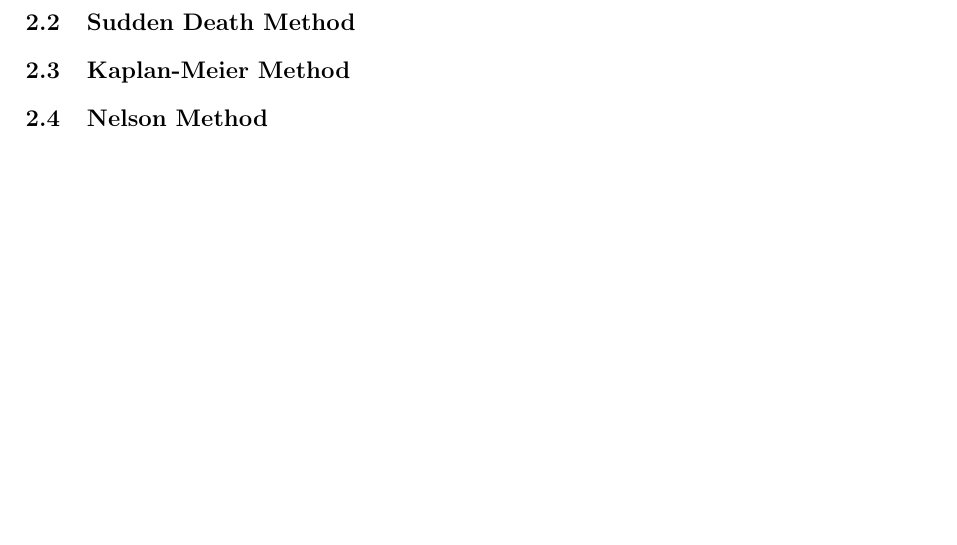
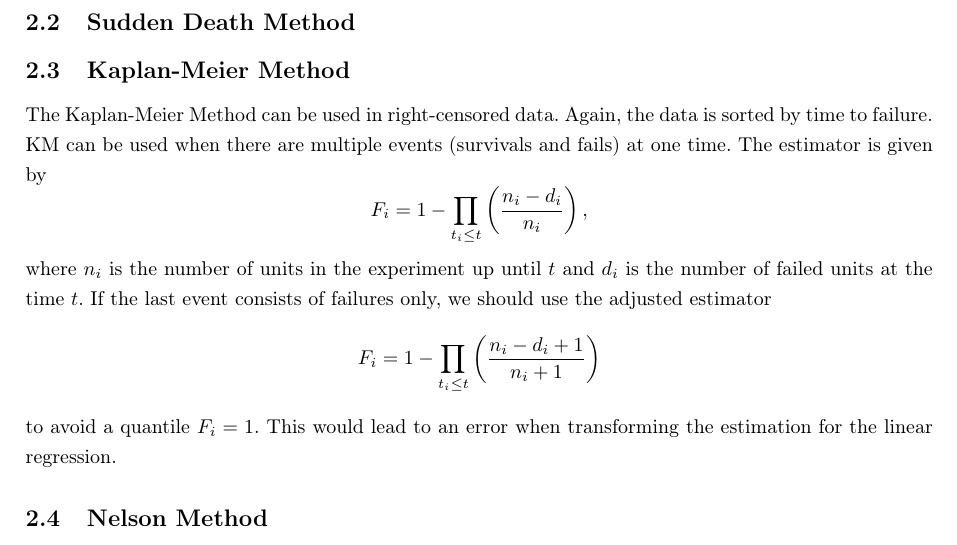
Before and after one commit to jwalc/WeibullApp, a LaTeX document (documentation/Documentation.tex, which reads documentation/parts/methods.tex): part of page 2 of 2, cut so that both start at the same text, the shorter picture padded with empty space. Compiled offline with pdfLaTeX.

Commit message:
Adds paragraph about Kaplan-Meier

```diff
--- a/documentation/parts/methods.tex
+++ b/documentation/parts/methods.tex
@@ -9,6 +9,13 @@ $$ F_i = \frac{i - 0.3}{n + 0.4}.$$
 \subsection{Sudden Death Method}
 
 \subsection{Kaplan-Meier Method}
+The Kaplan-Meier Method can be used in right-censored data. Again, the data is sorted by time to failure. KM can be used when there are multiple events (survivals and fails) at one time.
+The estimator is given by
+$$ F_i = 1 - \prod_{t_i \leq t} \left( \frac{n_i - d_i}{n_i} \right), $$
+where $n_i$ is the number of units in the experiment up until $t$ and $d_i$ is the number of failed units at the time $t$.
+If the last event consists of failures only, we should use the adjusted estimator
+$$ F_i = 1 - \prod_{t_i \leq t} \left( \frac{n_i - d_i + 1}{n_i + 1} \right) $$
+to avoid a quantile $F_i = 1$. This would lead to an error when transforming the estimation for the linear regression.
 
 \subsection{Nelson Method}
 The Nelson Method can be used on right-censored data. We first assign an inverse Ranking $r_i$ for all of the samples in our data. Then, we compute the failure rate by $\lambda_{\text{Nel}, i}(t) = \frac{1}{r_i}$ for all failed units. The cumulative failure rate is given by $H_{\text{Nel}, i}(t) = \sum_{j=1}^{i} \lambda_{\text{Nel}, i}$. Finally we use the estimator
```
